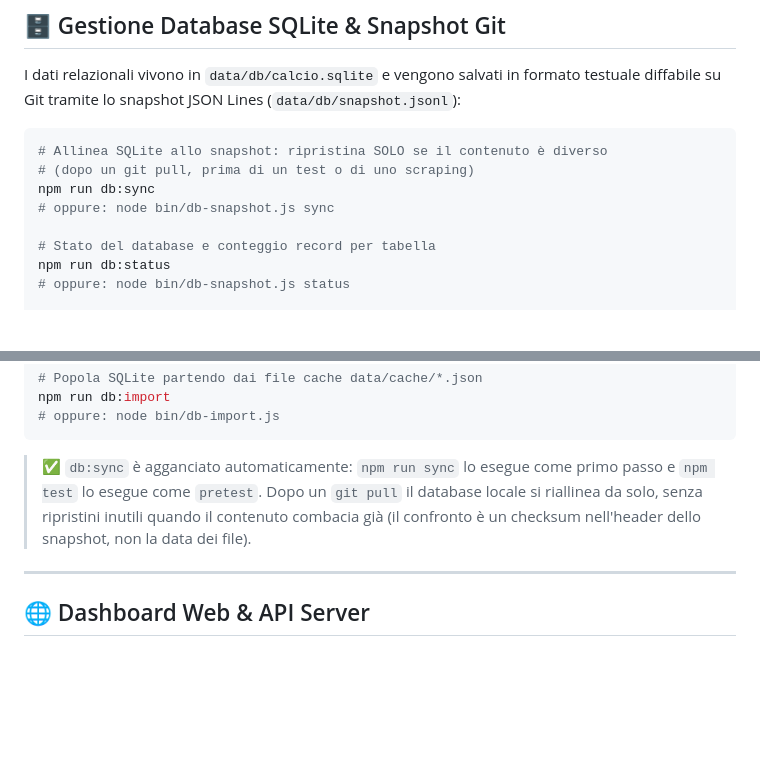
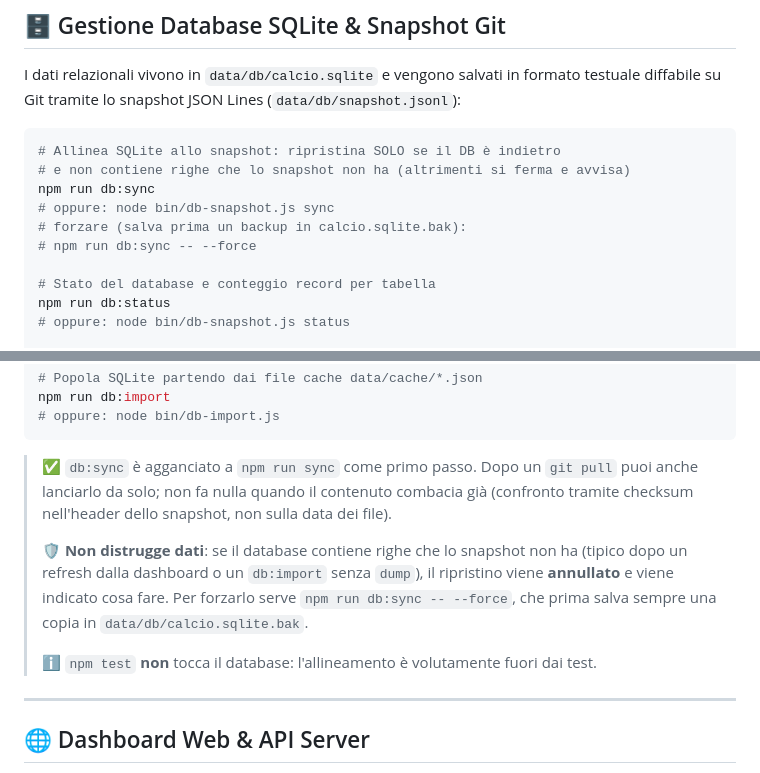
Before and after one commit to cicciocanestro/calcio-toscana-scraper, a Markdown page: README.md, 2 parts joined by grey strips. Drawn GitHub-style; blank space fills up the shorter version.

Commit message:
docs: sync non distruttivo, niente pretest e gestione della regressione

````diff
--- a/README.md
+++ b/README.md
@@ -125,10 +125,12 @@ node bin/cli.js export terza-arezzo --team "Monterchiese" --format ics
 I dati relazionali vivono in `data/db/calcio.sqlite` e vengono salvati in formato testuale diffabile su Git tramite lo snapshot JSON Lines (`data/db/snapshot.jsonl`):
 
 ```bash
-# Allinea SQLite allo snapshot: ripristina SOLO se il contenuto è diverso
-# (dopo un git pull, prima di un test o di uno scraping)
+# Allinea SQLite allo snapshot: ripristina SOLO se il DB è indietro
+# e non contiene righe che lo snapshot non ha (altrimenti si ferma e avvisa)
 npm run db:sync
 # oppure: node bin/db-snapshot.js sync
+# forzare (salva prima un backup in calcio.sqlite.bak):
+# npm run db:sync -- --force
 
 # Stato del database e conteggio record per tabella
 npm run db:status
@@ -147,7 +149,11 @@ npm run db:import
 # oppure: node bin/db-import.js
 ```
 
-> ✅ `db:sync` è agganciato automaticamente: `npm run sync` lo esegue come primo passo e `npm test` lo esegue come `pretest`. Dopo un `git pull` il database locale si riallinea da solo, senza ripristini inutili quando il contenuto combacia già (il confronto è un checksum nell'header dello snapshot, non la data dei file).
+> ✅ `db:sync` è agganciato a `npm run sync` come primo passo. Dopo un `git pull` puoi anche lanciarlo da solo; non fa nulla quando il contenuto combacia già (confronto tramite checksum nell'header dello snapshot, non sulla data dei file).
+>
+> 🛡️ **Non distrugge dati**: se il database contiene righe che lo snapshot non ha (tipico dopo un refresh dalla dashboard o un `db:import` senza `dump`), il ripristino viene **annullato** e viene indicato cosa fare. Per forzarlo serve `npm run db:sync -- --force`, che prima salva sempre una copia in `data/db/calcio.sqlite.bak`.
+>
+> ℹ️ `npm test` **non** tocca il database: l'allineamento è volutamente fuori dai test.
 
 ---
 
````
Also changed, not shown: HANDOVER.md (+3 -2 lines), RASPBERRY.md (+15 -2 lines).
